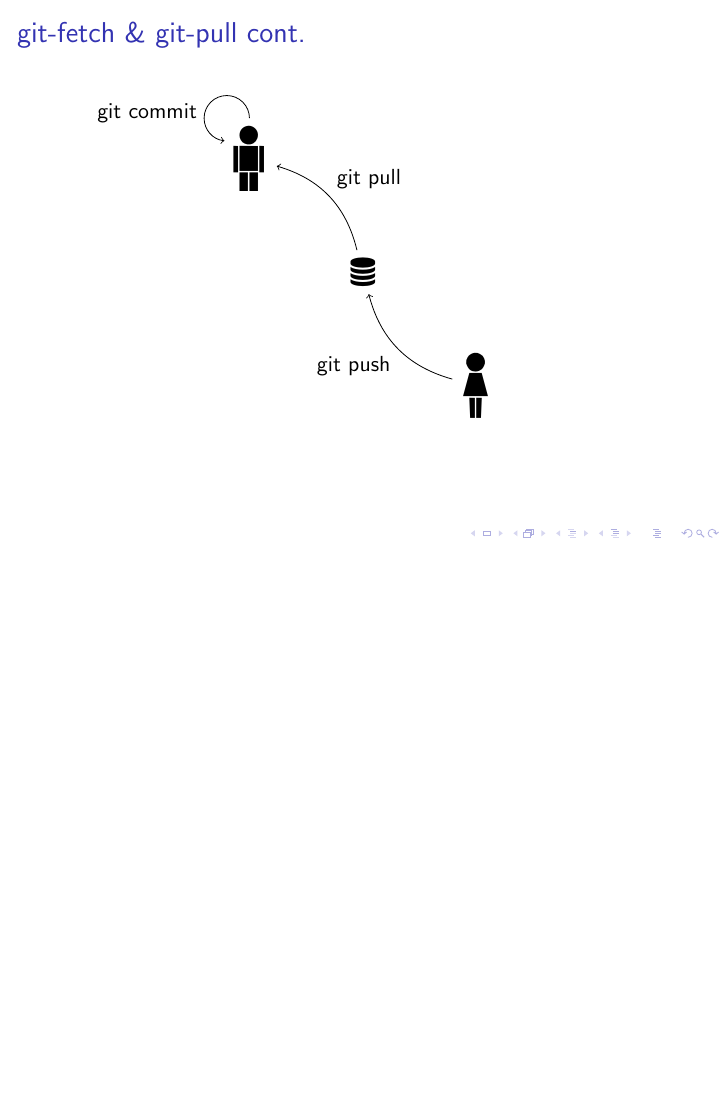
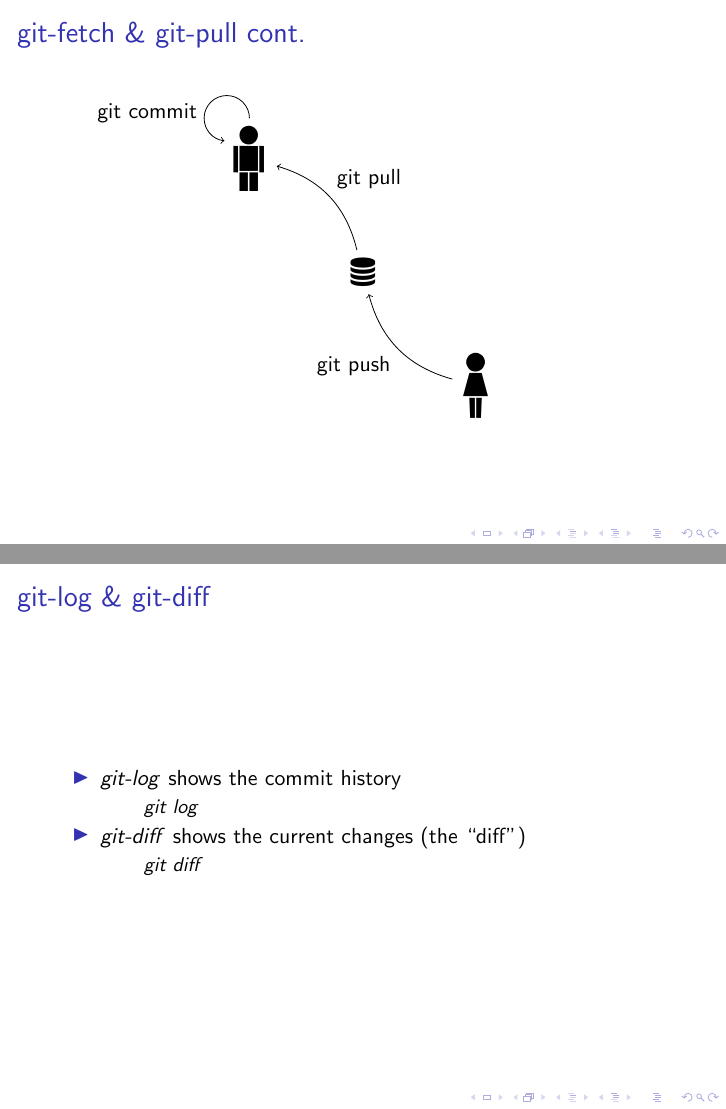
Before and after one commit to cengizkandemir/eul-git-seminar, LaTeX slides (presentation.tex): page 45 of 65 before the commit and pages 45 and 46 of 66 after it, the two joined at a grey line, the shorter picture padded with empty space. Compiled offline with pdfLaTeX.

Commit message:
Add a slide for git-log and git-diff commands

```diff
--- a/presentation.tex
+++ b/presentation.tex
@@ -226,6 +226,20 @@
 \end{frame}
 
 \begin{frame}
+  \frametitle{git-log \& git-diff}
+  \begin{itemize}
+  \item<1-> \textit{git-log} shows the commit history
+    \begin{itemize}
+    \item<1->[] \textit{git log}
+    \end{itemize}
+  \item<1-> \textit{git-diff} shows the current changes (the ``diff'')
+    \begin{itemize}
+    \item<1->[] \textit{git diff}
+    \end{itemize}
+  \end{itemize}
+\end{frame}
+
+\begin{frame}
 \centering{Time for a small demo.\\Let's create a git repo in Bitbucket from scratch.}
 \end{frame}
 
```
